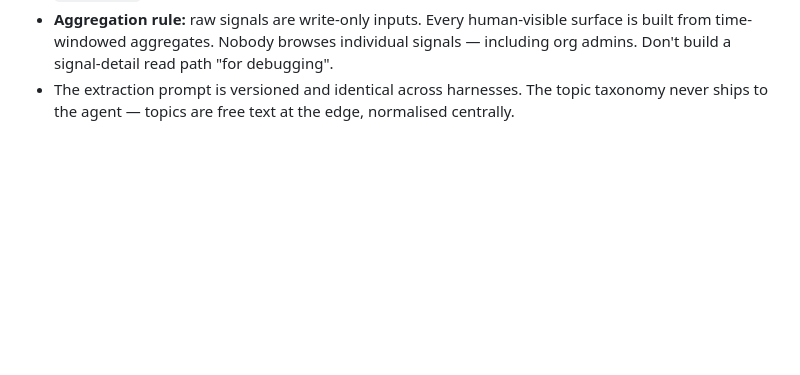
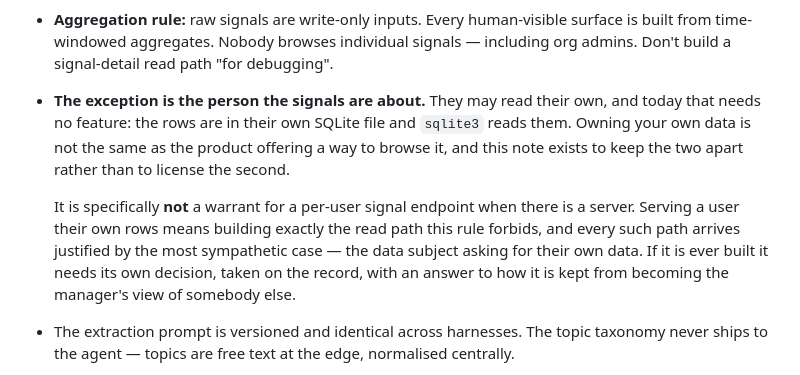
Before and after one commit to Snorn/halflife, a Markdown page: CLAUDE.md, the part around the change. Drawn GitHub-style; blank space fills up the shorter version.

Commit message:
Record that a user may read their own signals
The aggregation rule said nobody browses individual signals, which read as
covering the person the signals are about. It should not: they own the rows,
the rows are in their own SQLite file, and sqlite3 prints them. Refusing
somebody their own data would be precious rather than principled.

The note draws the line it exists to draw, though. Owning your own data is not
the same as the product offering a way to browse it, and this is explicitly not
a warrant for a per-user signal endpoint once there is a server — serving a
user their own rows means building the read path the rule forbids, and such
paths always arrive justified by the most sympathetic case, which is the data
subject asking for their own data. If it is ever built it needs its own
decision, on the record, with an answer to how it stays out of a manager's
hands.

Written because the case came up in practice within an hour of the rule
existing, from the person the signals were about, and the rule had no answer.

```diff
--- a/CLAUDE.md
+++ b/CLAUDE.md
@@ -72,6 +72,16 @@ step-1 change seems to need one of these, say so and stop rather than adding it.
 - **Aggregation rule:** raw signals are write-only inputs. Every human-visible surface is built from
   time-windowed aggregates. Nobody browses individual signals — including org admins. Don't build a
   signal-detail read path "for debugging".
+- **The exception is the person the signals are about.** They may read their own, and today that needs
+  no feature: the rows are in their own SQLite file and `sqlite3` reads them. Owning your own data is
+  not the same as the product offering a way to browse it, and this note exists to keep the two apart
+  rather than to license the second.
+
+  It is specifically **not** a warrant for a per-user signal endpoint when there is a server. Serving a
+  user their own rows means building exactly the read path this rule forbids, and every such path
+  arrives justified by the most sympathetic case — the data subject asking for their own data. If it is
+  ever built it needs its own decision, taken on the record, with an answer to how it is kept from
+  becoming the manager's view of somebody else.
 - The extraction prompt is versioned and identical across harnesses. The topic taxonomy never ships to the
   agent — topics are free text at the edge, normalised centrally.
 
```
Also changed, not shown: README.md (+4 -0 lines).
